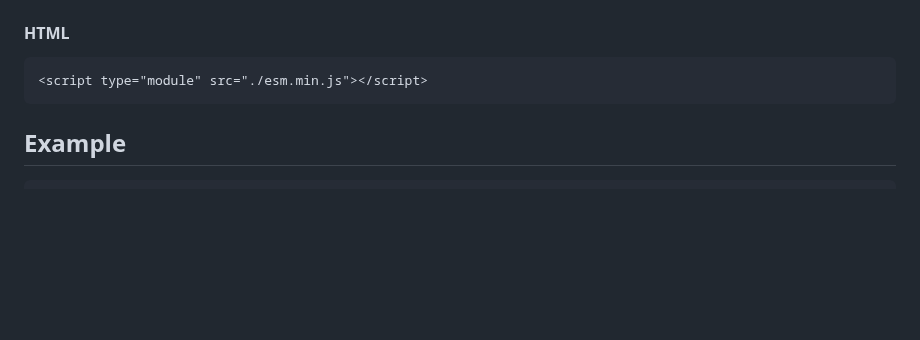
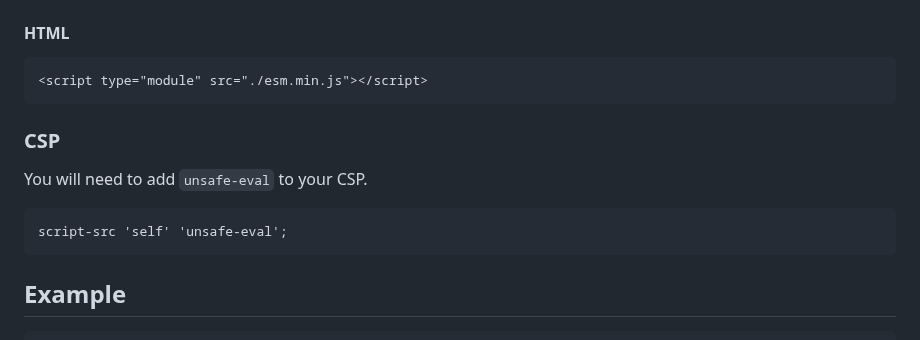
Before and after one commit to substrate-system/esm, a Markdown page: README.md, the part around the change. GitHub-like rendering; blank space fills up the shorter version.

Commit message:
add CSP to docs

````diff
--- a/README.md
+++ b/README.md
@@ -66,6 +66,13 @@ cp ./node_modules/@substrate-system/esm/dist/index.min.js ./public/esm.min.js
 #### HTML
 ```html
 <script type="module" src="./esm.min.js"></script>
+```
+
+### CSP
+You will need to add `unsafe-eval` to your CSP.
+
+```
+script-src 'self' 'unsafe-eval';
 ```
 
 ## Example
````
